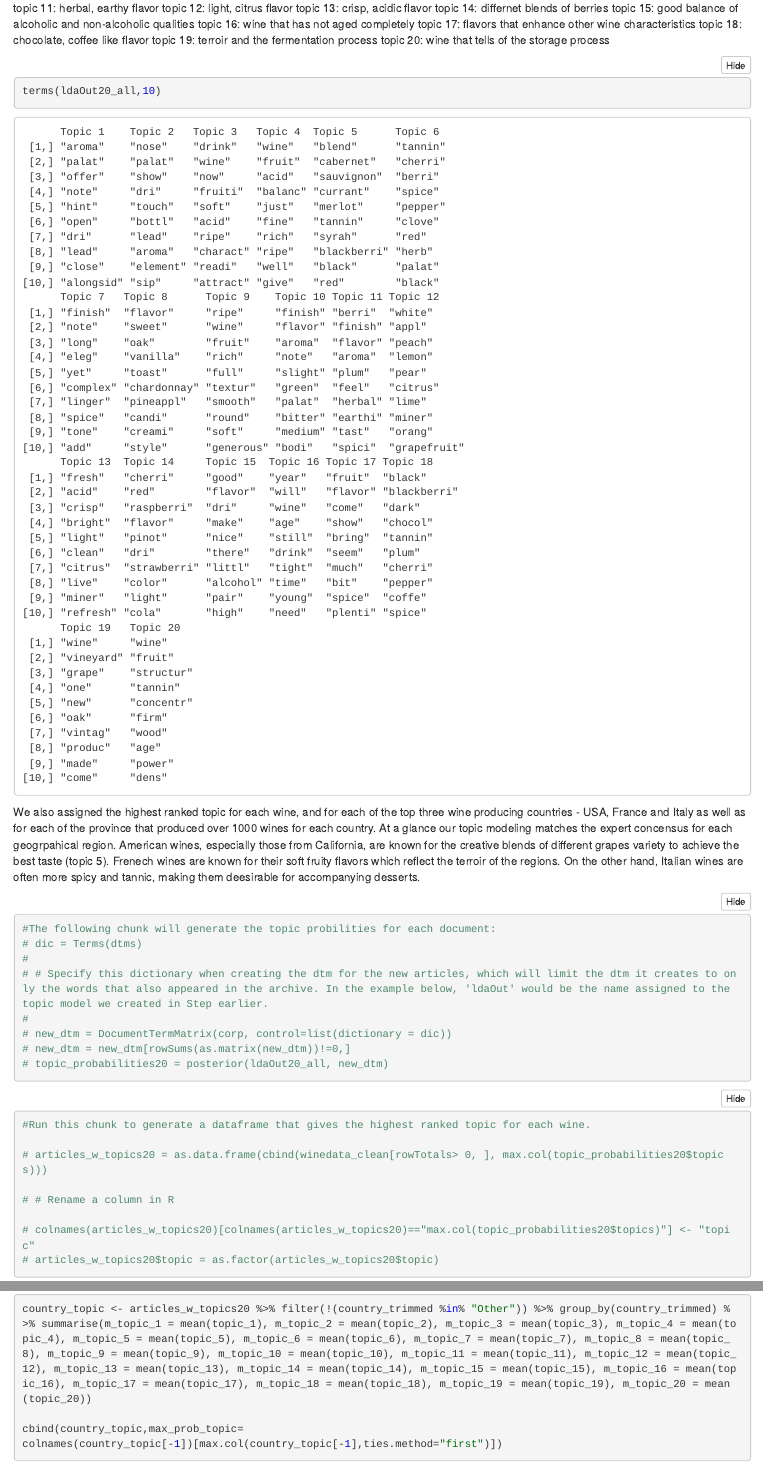
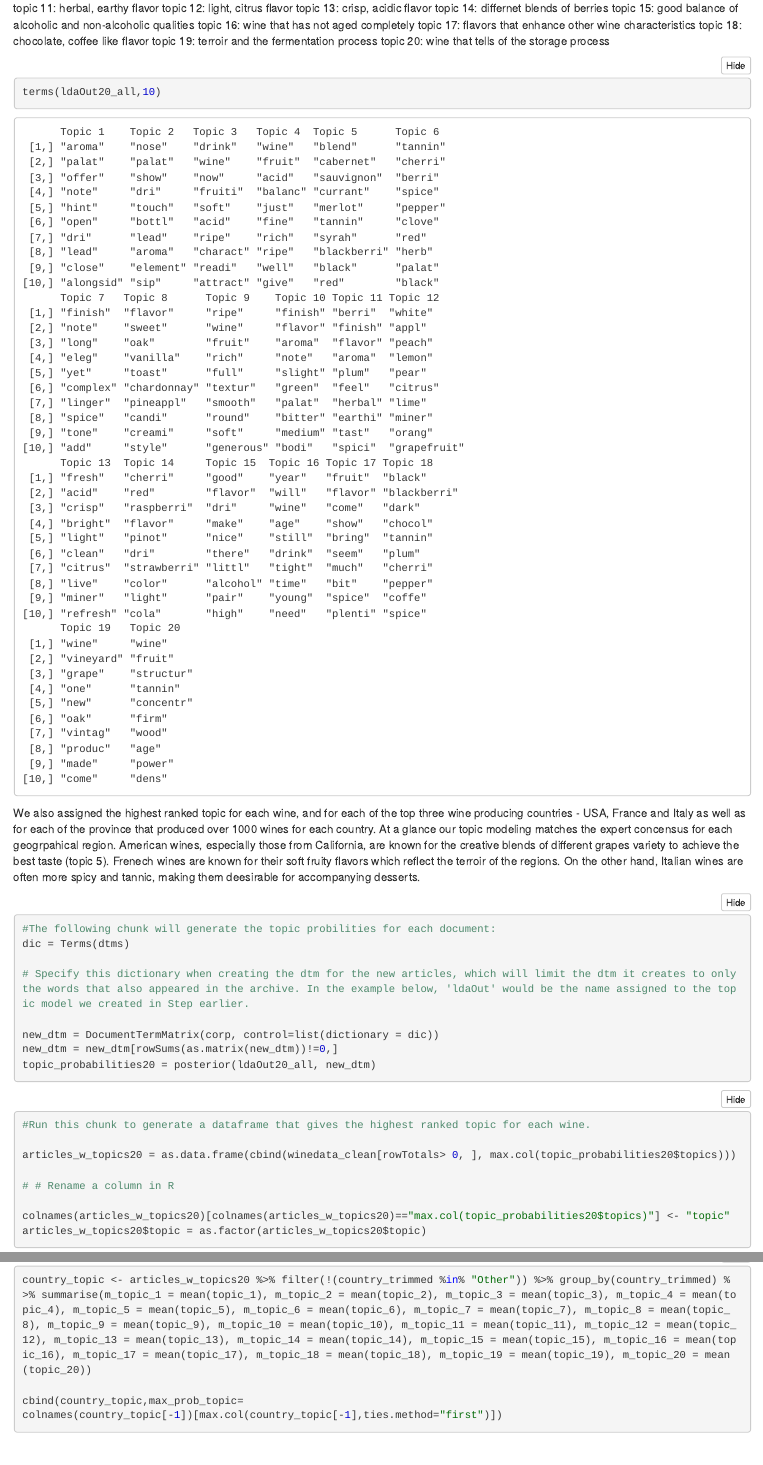
Before and after one commit to djm96/wineanalysis, an R Markdown document (wine_analysis.Rmd): the page in a window 1100 px wide, from 4300 px down before the commit and from 4490 px down after it, so that both start at the same text, and a second part further down, joined at a grey line. The pictures show the output file wine_analysis.nb.html that the author committed with the source, opened offline.

Commit message:
final combined v4

````diff
--- a/wine_analysis.Rmd
+++ b/wine_analysis.Rmd
@@ -110,7 +92,7 @@ f <- nrow(winedata_clean.reg)
 num_no_reg <- e - f
 ```
 
-```{r,echo=F}
+```{r}
 cleaning_df <- data.frame(list(ayy=c("Original Data", "Duplicates","Missing Price","Missing Country","Clean Data","Missing Region","Clean Data With Region"),
                                obs=c(nrow(winedata),num_dupl,num_no_price,num_no_country,nrow(winedata_clean),num_no_reg,nrow(winedata_clean.reg))))
 
@@ -146,7 +128,7 @@ Price and Score are arguably the two most important variables in this dataset. T
 Wine price and points are somewhat correlated, with about 0.417 correlation coefficient. Wine Enthusiast claims to taste without prior knowledge of a wine's price. Therefore this might be evidence that it costs more to produce more expensive wine, or that producers can charge higher prices for better quality wine.
 
 
-```{r,echo=F}
+```{r}
 tasters_df <- winedata_clean %>% filter(taster_name!="") %>% group_by(taster_name) %>% summarise(num_wine_tasted=n()) %>% arrange(desc(num_wine_tasted))
 
 tasters_df <- plyr::rename(tasters_df, c(taster_name="Taster Name", num_wine_tasted="Number of Wines Tasted"))
@@ -309,29 +291,31 @@ winedata_subset = winedata_clean
 dtm_ready_df = winedata_subset[ ,c(1, 2)]
 ```
 
-```{r}
+```{r,eval=F}
 #Okay, let's create a corpus, clean it, and create a DTM!
 
-# corp.original <- VCorpus(VectorSource(dtm_ready_df$description))
-# corp = tm_map(corp.original, removePunctuation)
-# corp = tm_map(corp, removeNumbers)
-# corp = tm_map(corp, content_transformer(tolower) ,lazy=TRUE)
-# corp = tm_map(corp, content_transformer(removeWords), c("like") ,lazy=TRUE)
-# corp = tm_map(corp, content_transformer(removeWords), stopwords("english"))
-# corp = tm_map(corp, content_transformer(stemDocument) ,lazy=TRUE)
-# corp = tm_map(corp, stripWhitespace)
-#
-# # Convert to document term matrix
-# dtm <- DocumentTermMatrix(corp)
-# # Reduce matrix sparsity to better deal with LDA later on
-# dtms = removeSparseTerms(dtm, .995)
-# dtm_matrix = as.matrix(dtms)
+corp.original <- VCorpus(VectorSource(dtm_ready_df$description))
+corp = tm_map(corp.original, removePunctuation)
+corp = tm_map(corp, removeNumbers)
+corp = tm_map(corp, content_transformer(tolower) ,lazy=TRUE)
+corp = tm_map(corp, content_transformer(removeWords), c("like") ,lazy=TRUE)
+corp = tm_map(corp, content_transformer(removeWords), stopwords("english"))
+corp = tm_map(corp, content_transformer(stemDocument) ,lazy=TRUE)
+corp = tm_map(corp, stripWhitespace)
+
+# Convert to document term matrix
+dtm <- DocumentTermMatrix(corp)
+# Reduce matrix sparsity to better deal with LDA later on
+dtms = removeSparseTerms(dtm, .995)
+dtm_matrix = as.matrix(dtms)
 ```
 
-```{r}
+```{r,eval=F}
 #Remove wines that have no description from DTM to avoid LDA errors
-# rowTotals <- apply(dtm_matrix , 1, sum) #Find the sum of words in each Document
-# dtm_matrix   <- dtm_matrix[rowTotals> 0, ]           #remove all docs without words
+rowTotals <- apply(dtm_matrix , 1, sum)
+#Find the sum of words in each Document
+dtm_matrix   <- dtm_matrix[rowTotals> 0, ]
+#remove all docs without words
 ```
 
 We then used our LDA model to generate the individual probabilities of each topic for each description. This effectively gave us a probability loading on each of the 20 topics, for each wine. We explored using either all 20 probability loadings or classifying each wine to the highest ranked topic. We found that when predicting for points the 20 topics probabilities resulting in a significantly lower testing error than taking the highest rank topic. Intuitively this makes sense, since wines can have complex taste profiles and may often fall into multiple topics, instead of into one cleanly.
@@ -365,46 +349,47 @@ topic 20: wine that tells of the storage process
 
 # number_of_topics = 20
 # ldaOut20_all <-LDA(dtm_matrix, number_of_topics, method="Gibbs")
+
 load("C:/Users/george/Desktop/STAT 471/project/lda_20_image4.RData")
 terms(ldaOut20_all,10)
 ```
 
 We also assigned the highest ranked topic for each wine, and for each of the top three wine producing countries - USA, France and Italy as well as for each of the province that produced over 1000 wines for each country. At a glance our topic modeling matches the expert concensus for each geogrpahical region. American wines, especially those from California, are known for  the creative blends of different grapes variety to achieve the best taste (topic 5). Frenech wines are known for their soft fruity flavors which reflect the terroir of the regions. On the other hand, Italian wines are often more spicy and tannic, making them deesirable for accompanying desserts.
 
-```{r}
+```{r,eval=F}
 #The following chunk will generate the topic probilities for each document:
-# dic = Terms(dtms)
-#
-# # Specify this dictionary when creating the dtm for the new articles, which will limit the dtm it creates to only the words that also appeared in the archive. In the example below, 'ldaOut' would be the name assigned to the topic model we created in Step earlier.
-#
-# new_dtm = DocumentTermMatrix(corp, control=list(dictionary = dic))
-# new_dtm = new_dtm[rowSums(as.matrix(new_dtm))!=0,]
-# topic_probabilities20 = posterior(ldaOut20_all, new_dtm)
+dic = Terms(dtms)
+
+# Specify this dictionary when creating the dtm for the new articles, which will limit the dtm it creates to only the words that also appeared in the archive. In the example below, 'ldaOut' would be the name assigned to the topic model we created in Step earlier.
+
+new_dtm = DocumentTermMatrix(corp, control=list(dictionary = dic))
+new_dtm = new_dtm[rowSums(as.matrix(new_dtm))!=0,]
+topic_probabilities20 = posterior(ldaOut20_all, new_dtm)
 ```
 
-```{r}
+```{r,eval=F}
 #Run this chunk to generate a dataframe that gives the highest ranked topic for each wine.
 
-# articles_w_topics20 = as.data.frame(cbind(winedata_clean[rowTotals> 0, ], max.col(topic_probabilities20$topics)))
+articles_w_topics20 = as.data.frame(cbind(winedata_clean[rowTotals> 0, ], max.col(topic_probabilities20$topics)))
 
 # # Rename a column in R
 
-# colnames(articles_w_topics20)[colnames(articles_w_topics20)=="max.col(topic_probabilities20$topics)"] <- "topic"
-# articles_w_topics20$topic = as.factor(articles_w_topics20$topic)
+colnames(articles_w_topics20)[colnames(articles_w_topics20)=="max.col(topic_probabilities20$topics)"] <- "topic"
+articles_w_topics20$topic = as.factor(articles_w_topics20$topic)
 ```
 
-```{r}
+```{r,eval=F}
 #Run this chunk to generate a dataframe that gives the probabilities of each topic for each wine.
 
-# articles_w_topics20 = as.data.frame(cbind(winedata_clean[rowTotals> 0, ], (topic_probabilities20$topics)))
+articles_w_topics20 = as.data.frame(cbind(winedata_clean[rowTotals> 0, ], (topic_probabilities20$topics)))
 ```
 
-```{r}
+```{r,eval=F}
 #Rename columns from topic numbers to topic_n naming convention. Example: from `1` to `topic_1`.
 
-# for (i in 1:20){
-#   colnames(articles_w_topics20)[colnames(articles_w_topics20)==i] <- paste("topic_", i, sep="")
-# }
+ for (i in 1:20){
+   colnames(articles_w_topics20)[colnames(articles_w_topics20)==i] <- paste("topic_", i, sep="")
+ }
 ```
 
 ```{r}
````
Also changed, not shown: wine_analysis.nb.html, wine_analysis.Rmd (32 more changed lines).
